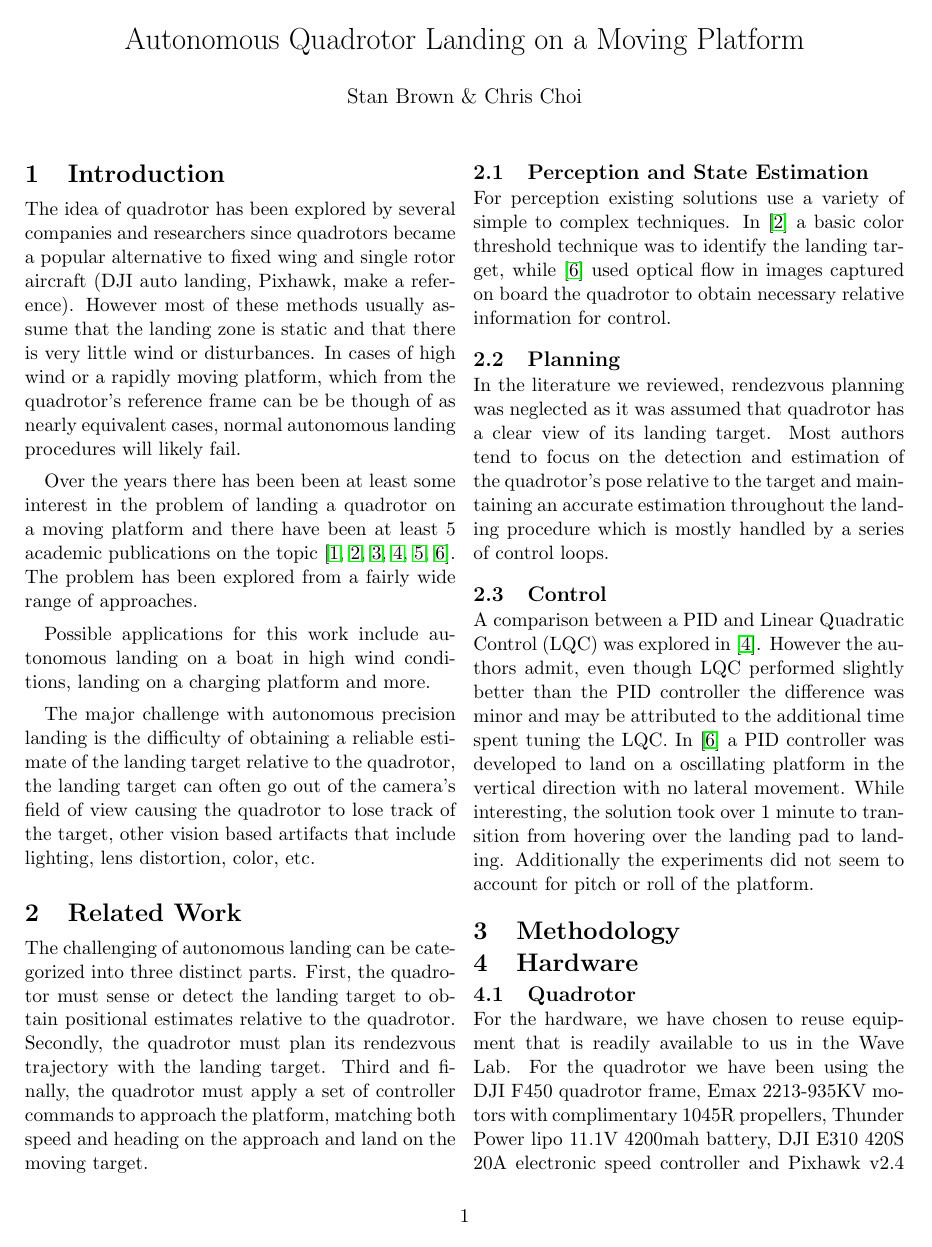
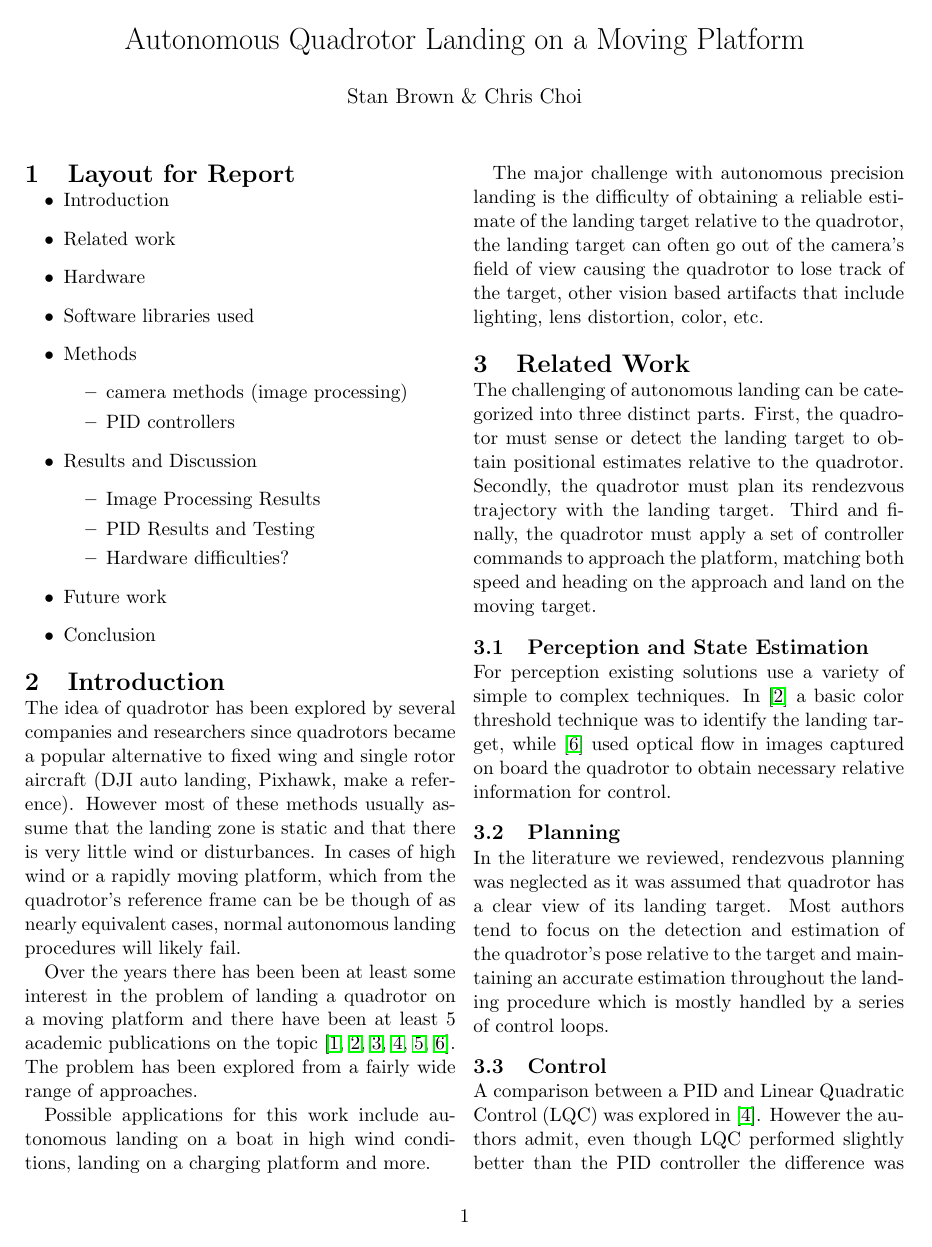
Before and after one commit to wavelab/atl, a LaTeX document (docs/report/report.tex): page 1 of 4. Compiled offline with pdfLaTeX.

Commit message:
updated report, added outline list

```diff
--- a/docs/report/report.tex
+++ b/docs/report/report.tex
@@ -32,9 +32,29 @@
 \date{}
 \maketitle
 
+\section{Layout for Report}
+\begin{itemize}
+	\item Introduction
+	\item Related work
+	\item Hardware
+	\item Software libraries used
+	\item Methods
+	\begin{itemize}
+		\item camera methods (image processing)
+		\item PID controllers
+	\end{itemize}
+	\item Results and Discussion
+	\begin{itemize}
+		\item Image Processing Results
+		\item PID Results and Testing
+		\item Hardware difficulties?
+	\end{itemize}
+	\item Future work
+	\item Conclusion
+\end{itemize}
+
 
 \section{Introduction}
-
 The idea of quadrotor has been explored by several companies and researchers since quadrotors became a popular alternative to fixed wing and single rotor aircraft (DJI auto landing, Pixhawk, make a reference). However most of these methods usually assume that the landing zone is static and that there is very little wind or disturbances. In cases of high wind or a rapidly moving platform, which from the quadrotor's reference frame can be be though of as nearly equivalent cases, normal autonomous landing procedures will likely fail.
 
 Over the years there has been been at least some interest in the problem of landing a quadrotor on a moving platform and there have been at least 5 academic publications on the topic \cite{Lee2012, Kim2014, Voos2010, Friis2009, Ling2014, Herisse2012}. The problem has been explored from a fairly wide range of approaches.
```
Also changed, not shown: docs/report/report.pdf, docs/report/report.tex (9 more changed lines).
